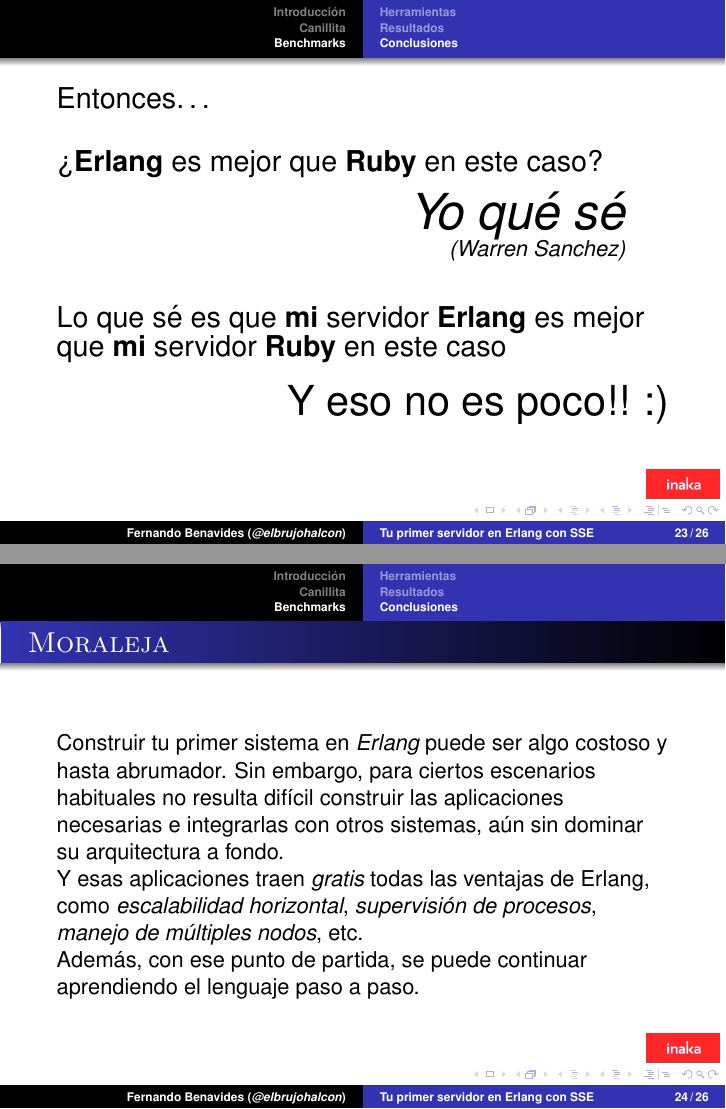
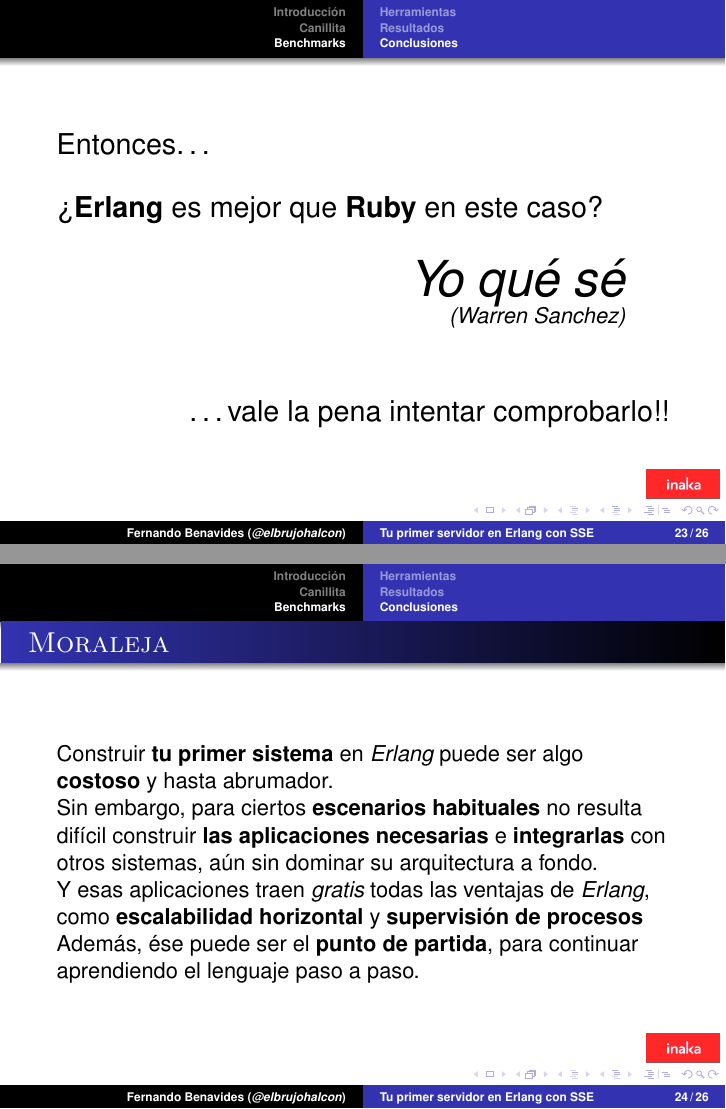
Before and after one commit to inaka/talks, LaTeX slides (sources/brujo/rubyconfar2013/slides.tex): pages 81 and 85 of 87 before the commit and pages 80 and 85 of 87 after it, joined at a grey line. The pictures show the PDF file pdfs/rubyconfar2013.pdf that the author committed with the source.

Commit message:
Final version :)

```diff
--- a/sources/brujo/rubyconfar2013/slides.tex
+++ b/sources/brujo/rubyconfar2013/slides.tex
@@ -1060,23 +1060,22 @@ Un servidor \emph{b\'asico} en \emph{Erlang} soport\'o m\'as de \textbf{4500} co
 \end{frame}
 
 \subsection{Conclusiones}
-\begin{frame}[t]{}{}
+\begin{frame}{}{}
 {\Large Entonces\ldots\\~\\ >\textbf{Erlang} es mejor que \textbf{Ruby} en este caso?}
-\pause \\
+\pause ~\\~\\
 \begin{aquote}{Warren Sanchez}
 {\Huge Yo qu\'e s\'e}
 \end{aquote}
-\pause ~\\
-{\Large Lo que s\'e es que \textbf{mi} servidor \textbf{Erlang} es mejor que \textbf{mi} servidor \textbf{Ruby} en este caso}
 \pause ~\\~\\
-\raggedleft{\huge Y eso no es poco!! :)}
+\raggedleft{\Large\ldots vale la pena intentar comprobarlo!!}
 \end{frame}
 
 \begin{frame}{Moraleja}
 
-	Construir tu primer sistema en \emph{Erlang} puede ser algo costoso y hasta abrumador. \pause Sin embargo, para ciertos escenarios habituales no resulta dif\'icil construir las aplicaciones necesarias e integrarlas con otros sistemas, a\'un sin dominar su arquitectura a fondo. \\
-	\pause Y esas aplicaciones traen \emph{gratis} todas las ventajas de Erlang, como \emph{escalabilidad horizontal}, \emph{supervisi\'on de procesos}, \emph{manejo de m\'ultiples nodos}, etc. \\
-	\pause Adem\'as, con ese punto de partida, se puede continuar aprendiendo el lenguaje paso a paso.
+	\onslide<1,5>{Construir \textbf{tu primer sistema} en \emph{Erlang} puede ser algo \textbf{costoso} y hasta abrumador. \\}
+	\onslide<2,5>{Sin embargo, para ciertos \textbf{escenarios habituales} no resulta dif\'icil construir \textbf{las aplicaciones necesarias} e \textbf{integrarlas} con otros sistemas, a\'un sin dominar su arquitectura a fondo.} \\
+	\onslide<3,5>{Y esas aplicaciones traen \emph{gratis} todas las ventajas de \emph{Erlang}, como \textbf{escalabilidad horizontal} y \textbf{supervisi\'on de procesos}} \\
+	\onslide<4,5>{Adem\'as, \'ese puede ser el \textbf{punto de partida}, para continuar aprendiendo el lenguaje paso a paso.}
 
 \end{frame}
 
```
Also changed, not shown: pdfs/rubyconfar2013.pdf.
